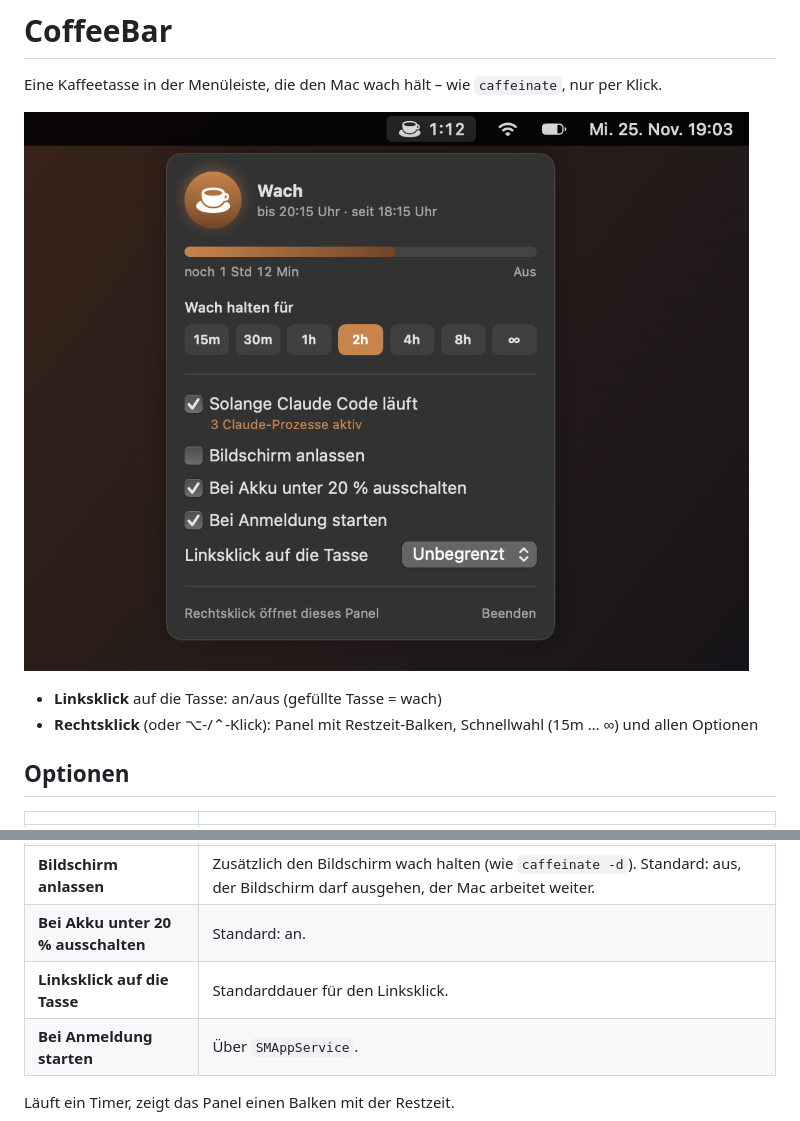
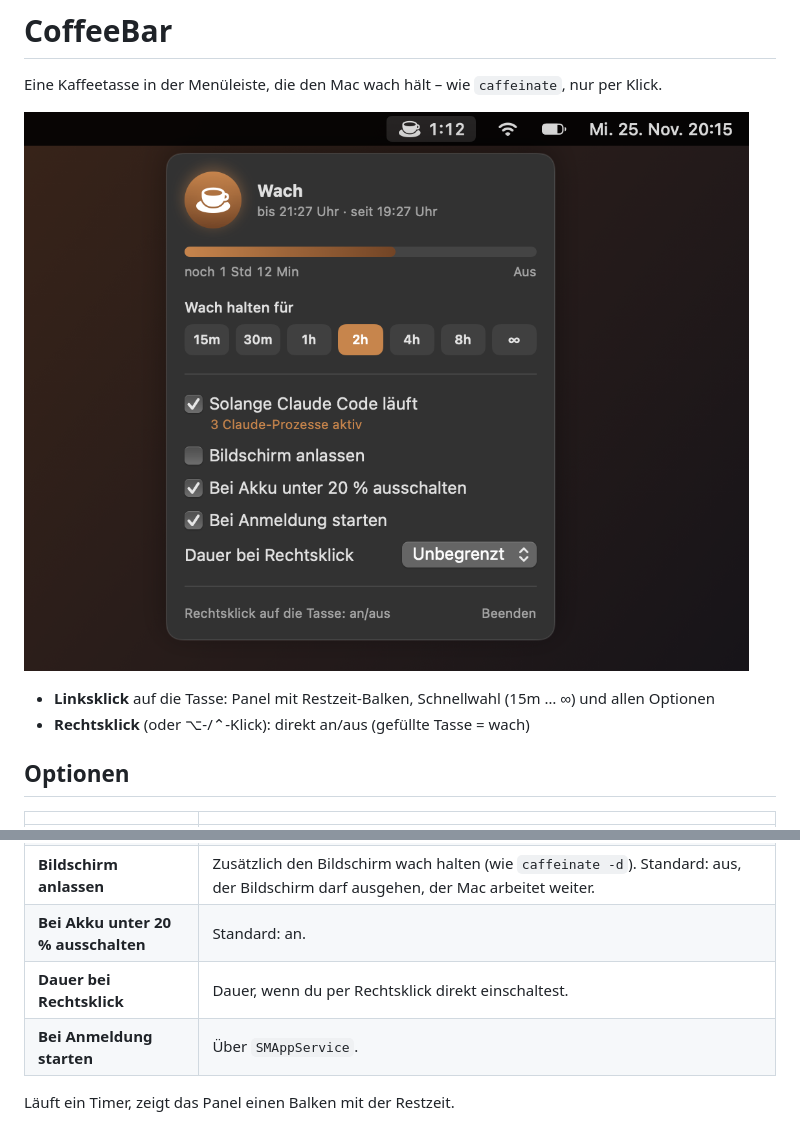
Before and after one commit to xamtodd/CoffeeBar-for-Mac, a Markdown page: README.md, 2 parts joined by grey strips. Drawn GitHub-style; pictures changed too: docs/screenshot.png.

Commit message:
Linksklick öffnet das Panel, Rechtsklick schaltet an/aus

```diff
--- a/README.md
+++ b/README.md
@@ -6,8 +6,8 @@ Eine Kaffeetasse in der Menüleiste, die den Mac wach hält – wie `caffeinate`
 
 ![CoffeeBar in der macOS-Menüleiste](docs/screenshot.png)
 
-- **Linksklick** auf die Tasse: an/aus (gefüllte Tasse = wach)
-- **Rechtsklick** (oder ⌥-/⌃-Klick): Panel mit Restzeit-Balken, Schnellwahl (15m … ∞) und allen Optionen
+- **Linksklick** auf die Tasse: Panel mit Restzeit-Balken, Schnellwahl (15m … ∞) und allen Optionen
+- **Rechtsklick** (oder ⌥-/⌃-Klick): direkt an/aus (gefüllte Tasse = wach)
 
 ## Optionen
 
@@ -17,7 +17,7 @@ Eine Kaffeetasse in der Menüleiste, die den Mac wach hält – wie `caffeinate`
 | **Solange Claude Code läuft** | Standardmäßig an. Der Mac bleibt automatisch wach, solange irgendwo ein `claude`-Prozess läuft, und darf wieder schlafen, sobald alle beendet sind. Ersetzt das manuelle `caffeinate`. |
 | **Bildschirm anlassen** | Zusätzlich den Bildschirm wach halten (wie `caffeinate -d`). Standard: aus, der Bildschirm darf ausgehen, der Mac arbeitet weiter. |
 | **Bei Akku unter 20 % ausschalten** | Standard: an. |
-| **Linksklick auf die Tasse** | Standarddauer für den Linksklick. |
+| **Dauer bei Rechtsklick** | Dauer, wenn du per Rechtsklick direkt einschaltest. |
 | **Bei Anmeldung starten** | Über `SMAppService`. |
 
 Läuft ein Timer, zeigt das Panel einen Balken mit der Restzeit.
```
Also changed, not shown: 2 other files.
